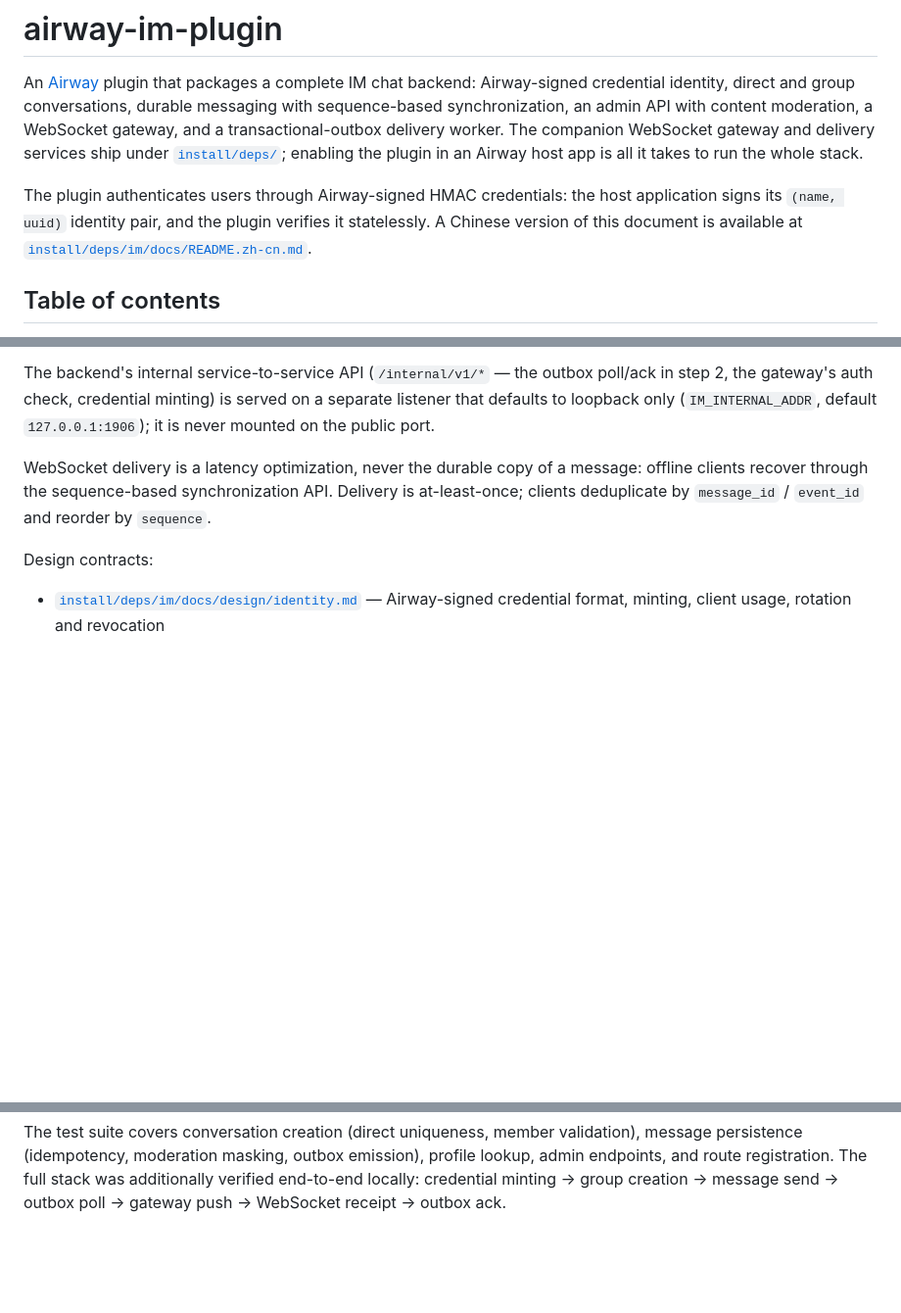
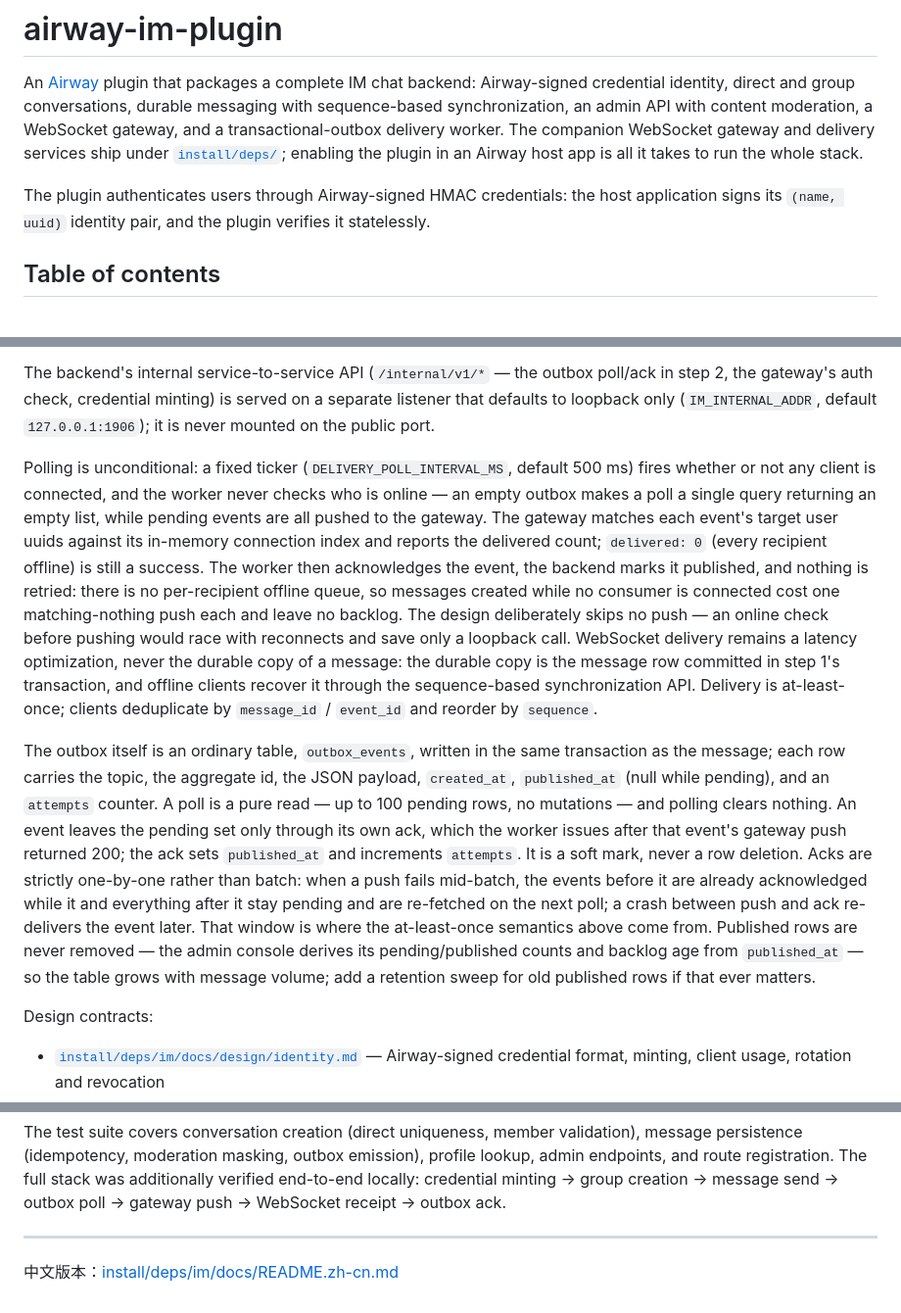
Before and after one commit to daqing/airway-im-plugin, a Markdown page: README.md, 3 parts joined by grey strips. Shown at 98% size. Rendered like a GitHub page; blank space fills up the shorter version.

Commit message:
Document the outbox poll/ack lifecycle in the READMEs
Explain the unconditional poll loop, delivered:0 acks, per-event soft
acknowledgment and at-least-once semantics in both language versions;
move the EN/中文 switch links to the file ends.

```diff
--- a/README.md
+++ b/README.md
@@ -11,8 +11,6 @@ in an Airway host app is all it takes to run the whole stack.
 The plugin authenticates users through Airway-signed HMAC credentials: the host
 application signs its `(name, uuid)` identity pair, and the plugin verifies
 it statelessly.
-A Chinese version of this document is available at
-[`install/deps/im/docs/README.zh-cn.md`](install/deps/im/docs/README.zh-cn.md).
 
 ## Table of contents
 
@@ -55,10 +53,40 @@ poll/ack in step 2, the gateway's auth check, credential minting) is served
 on a separate listener that defaults to loopback only (`IM_INTERNAL_ADDR`,
 default `127.0.0.1:1906`); it is never mounted on the public port.
 
-WebSocket delivery is a latency optimization, never the durable copy of a
-message: offline clients recover through the sequence-based synchronization
-API. Delivery is at-least-once; clients deduplicate by `message_id` /
-`event_id` and reorder by `sequence`.
+Polling is unconditional: a fixed ticker (`DELIVERY_POLL_INTERVAL_MS`,
+default 500 ms) fires whether or not any client is connected, and the worker
+never checks who is online — an empty outbox makes a poll a single query
+returning an empty list, while pending events are all pushed to the gateway.
+The gateway matches each event's target user uuids against its in-memory
+connection index and reports the delivered count; `delivered: 0` (every
+recipient offline) is still a success. The worker then acknowledges the
+event, the backend marks it published, and nothing is retried: there is no
+per-recipient offline queue, so messages created while no consumer is
+connected cost one matching-nothing push each and leave no backlog. The
+design deliberately skips no push — an online check before pushing would
+race with reconnects and save only a loopback call. WebSocket delivery
+remains a latency optimization, never the durable copy of a message: the
+durable copy is the message row committed in step 1's transaction, and
+offline clients recover it through the sequence-based synchronization API.
+Delivery is at-least-once; clients deduplicate by `message_id` / `event_id`
+and reorder by `sequence`.
+
+The outbox itself is an ordinary table, `outbox_events`, written in the
+same transaction as the message; each row carries the topic, the aggregate
+id, the JSON payload, `created_at`, `published_at` (null while pending),
+and an `attempts` counter. A poll is a pure read — up to 100 pending rows,
+no mutations — and polling clears nothing. An event leaves the pending set
+only through its own ack, which the worker issues after that event's
+gateway push returned 200; the ack sets `published_at` and increments
+`attempts`. It is a soft mark, never a row deletion. Acks are strictly
+one-by-one rather than batch: when a push fails mid-batch, the events
+before it are already acknowledged while it and everything after it stay
+pending and are re-fetched on the next poll; a crash between push and ack
+re-delivers the event later. That window is where the at-least-once
+semantics above come from. Published rows are never removed — the admin
+console derives its pending/published counts and backlog age from
+`published_at` — so the table grows with message volume; add a retention
+sweep for old published rows if that ever matters.
 
 Design contracts:
 
@@ -483,3 +511,7 @@ outbox emission), profile lookup, admin endpoints, and route registration.
 The full stack was additionally verified end-to-end locally:
 credential minting → group creation → message send → outbox poll → gateway
 push → WebSocket receipt → outbox ack.
+
+---
+
+中文版本：[install/deps/im/docs/README.zh-cn.md](install/deps/im/docs/README.zh-cn.md)
```
Also changed, not shown: 1 other file.
